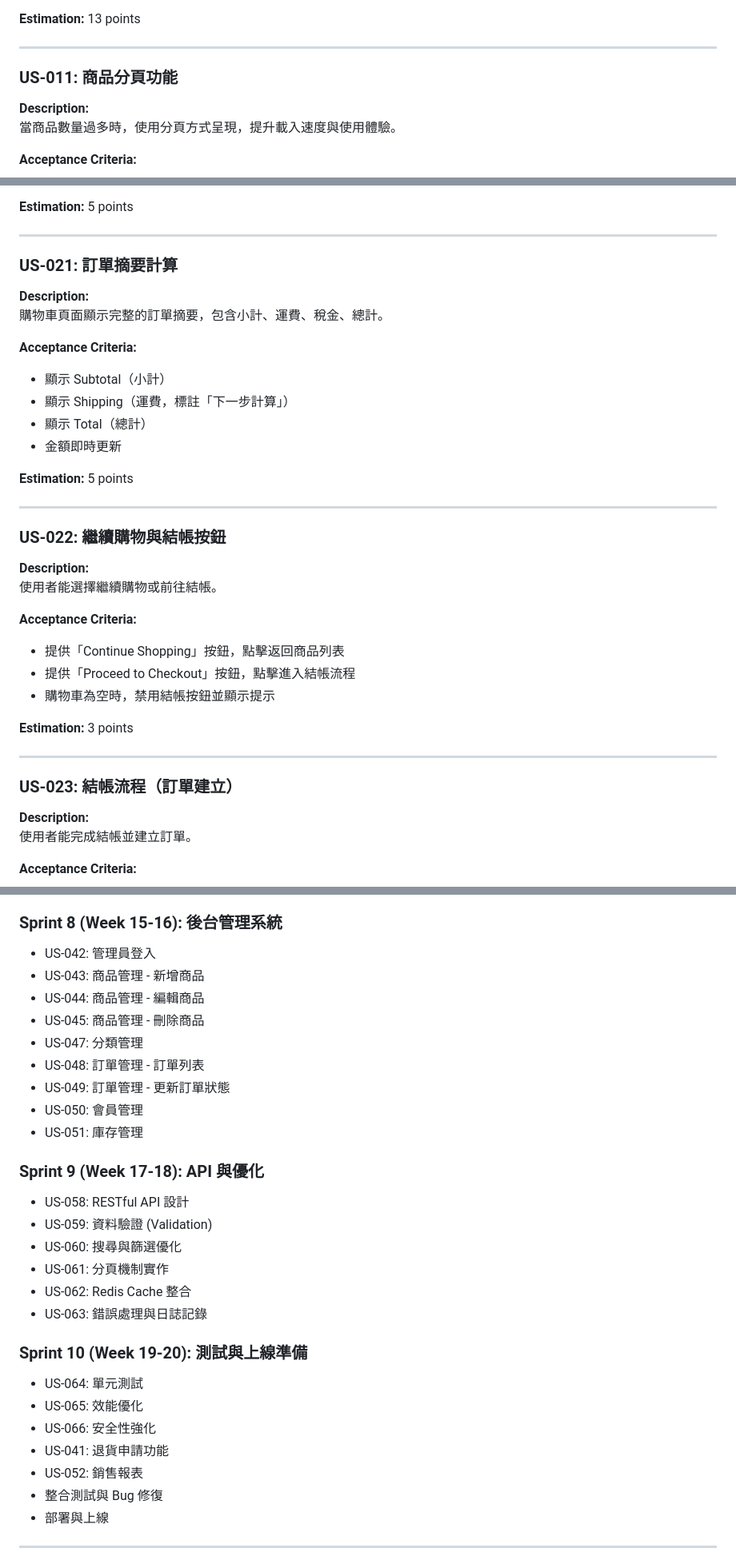
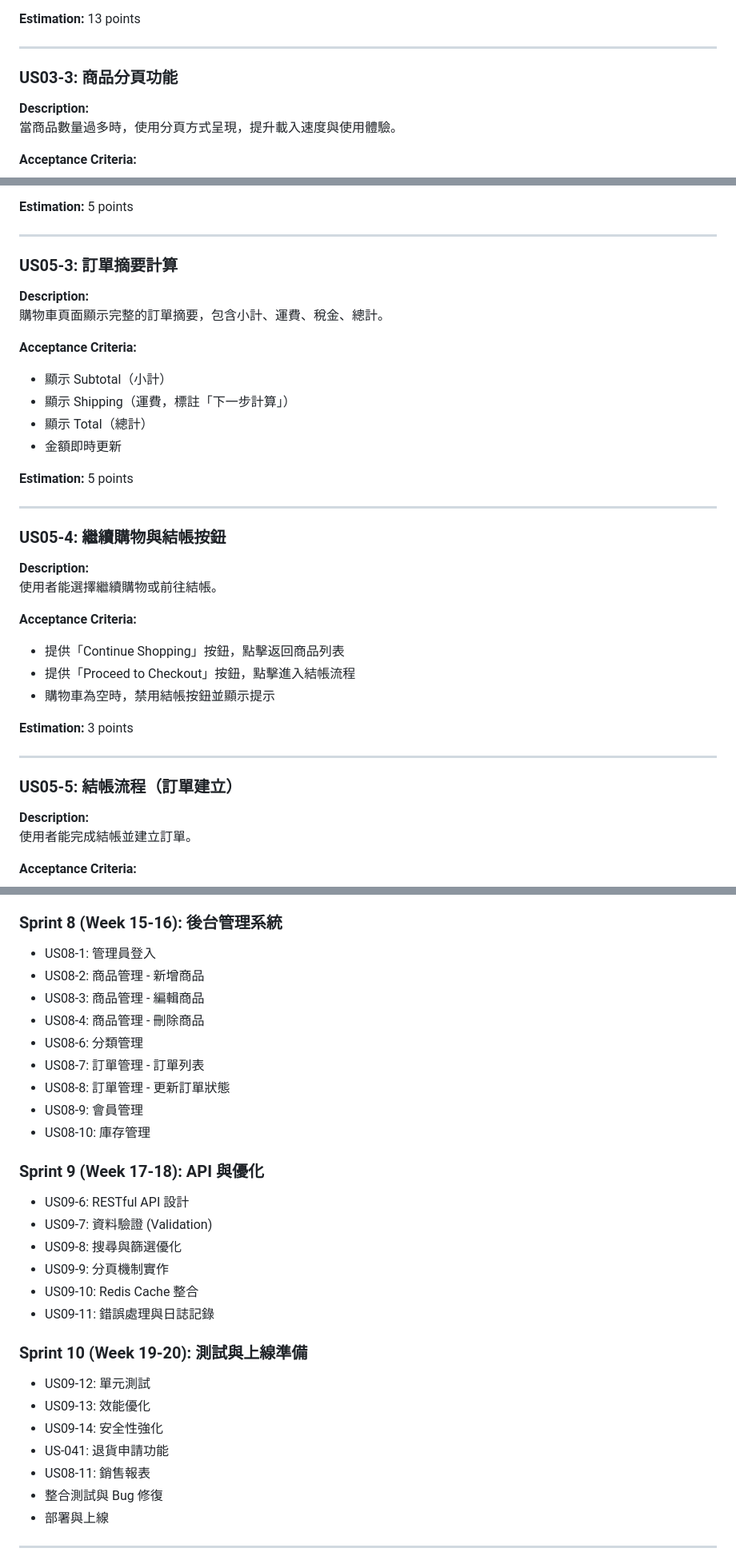
Before and after one commit to weberyanglalala/SimpleShop, a Markdown page: backlogs.md, 3 parts joined by grey strips. Shown: that part at 80% size. Rendered like a GitHub page.

```diff
--- a/backlogs.md
+++ b/backlogs.md
@@ -166,7 +166,7 @@
 
 ---
 
-### US-011: 商品分頁功能
+### US03-3: 商品分頁功能
 
 **Description:**
 當商品數量過多時，使用分頁方式呈現，提升載入速度與使用體驗。
@@ -337,7 +337,7 @@
 
 ---
 
-### US-021: 訂單摘要計算
+### US05-3: 訂單摘要計算
 
 **Description:**
 購物車頁面顯示完整的訂單摘要，包含小計、運費、稅金、總計。
@@ -353,7 +353,7 @@
 
 ---
 
-### US-022: 繼續購物與結帳按鈕
+### US05-4: 繼續購物與結帳按鈕
 
 **Description:**
 使用者能選擇繼續購物或前往結帳。
@@ -368,7 +368,7 @@
 
 ---
 
-### US-023: 結帳流程（訂單建立）
+### US05-5: 結帳流程（訂單建立）
 
 **Description:**
 使用者能完成結帳並建立訂單。
@@ -1164,32 +1164,32 @@
 
 ### Sprint 8 (Week 15-16): 後台管理系統
 
-- US-042: 管理員登入
-- US-043: 商品管理 - 新增商品
-- US-044: 商品管理 - 編輯商品
-- US-045: 商品管理 - 刪除商品
-- US-047: 分類管理
-- US-048: 訂單管理 - 訂單列表
-- US-049: 訂單管理 - 更新訂單狀態
-- US-050: 會員管理
-- US-051: 庫存管理
+- US08-1: 管理員登入
+- US08-2: 商品管理 - 新增商品
+- US08-3: 商品管理 - 編輯商品
+- US08-4: 商品管理 - 刪除商品
+- US08-6: 分類管理
+- US08-7: 訂單管理 - 訂單列表
+- US08-8: 訂單管理 - 更新訂單狀態
+- US08-9: 會員管理
+- US08-10: 庫存管理
 
 ### Sprint 9 (Week 17-18): API 與優化
 
-- US-058: RESTful API 設計
-- US-059: 資料驗證 (Validation)
-- US-060: 搜尋與篩選優化
-- US-061: 分頁機制實作
-- US-062: Redis Cache 整合
-- US-063: 錯誤處理與日誌記錄
+- US09-6: RESTful API 設計
+- US09-7: 資料驗證 (Validation)
+- US09-8: 搜尋與篩選優化
+- US09-9: 分頁機制實作
+- US09-10: Redis Cache 整合
+- US09-11: 錯誤處理與日誌記錄
 
 ### Sprint 10 (Week 19-20): 測試與上線準備
 
-- US-064: 單元測試
-- US-065: 效能優化
-- US-066: 安全性強化
+- US09-12: 單元測試
+- US09-13: 效能優化
+- US09-14: 安全性強化
 - US-041: 退貨申請功能
-- US-052: 銷售報表
+- US08-11: 銷售報表
 - 整合測試與 Bug 修復
 - 部署與上線
 
```
Also changed, not shown: other parts of backlogs.md (+101 -101 lines).
